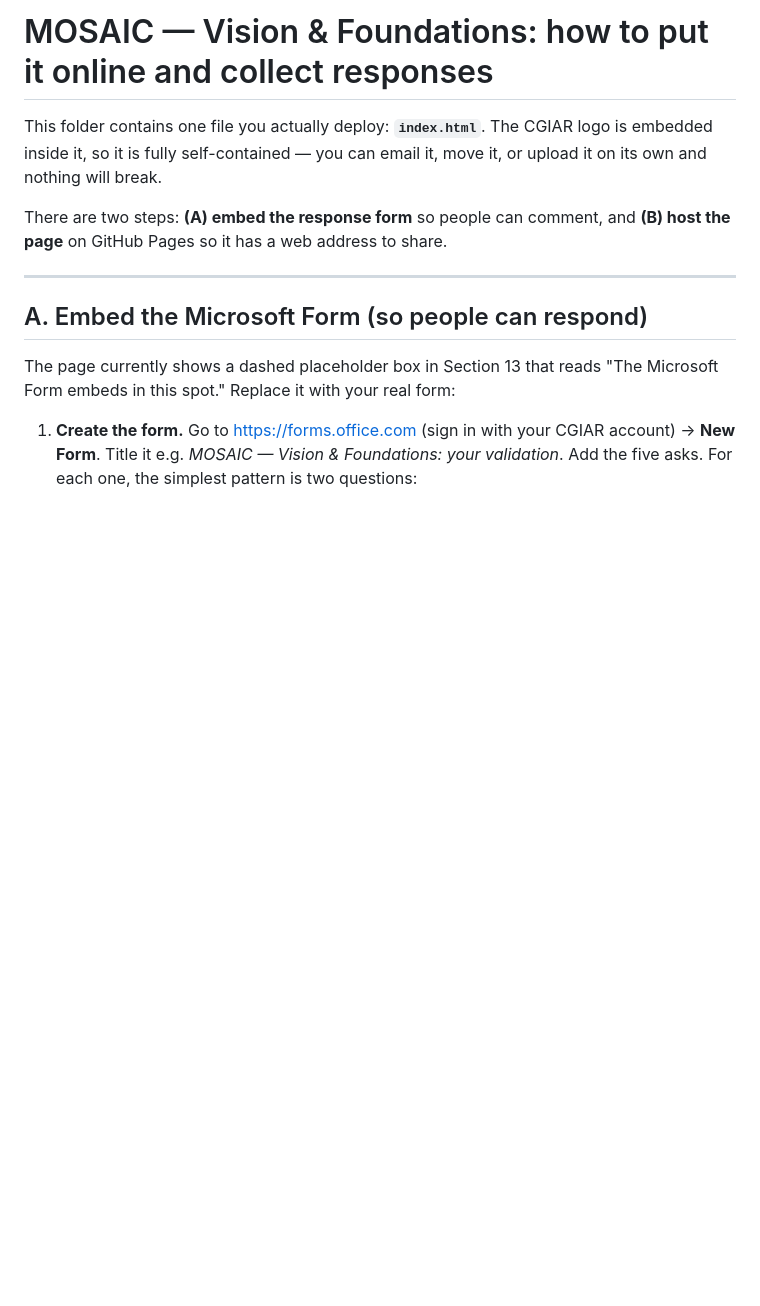
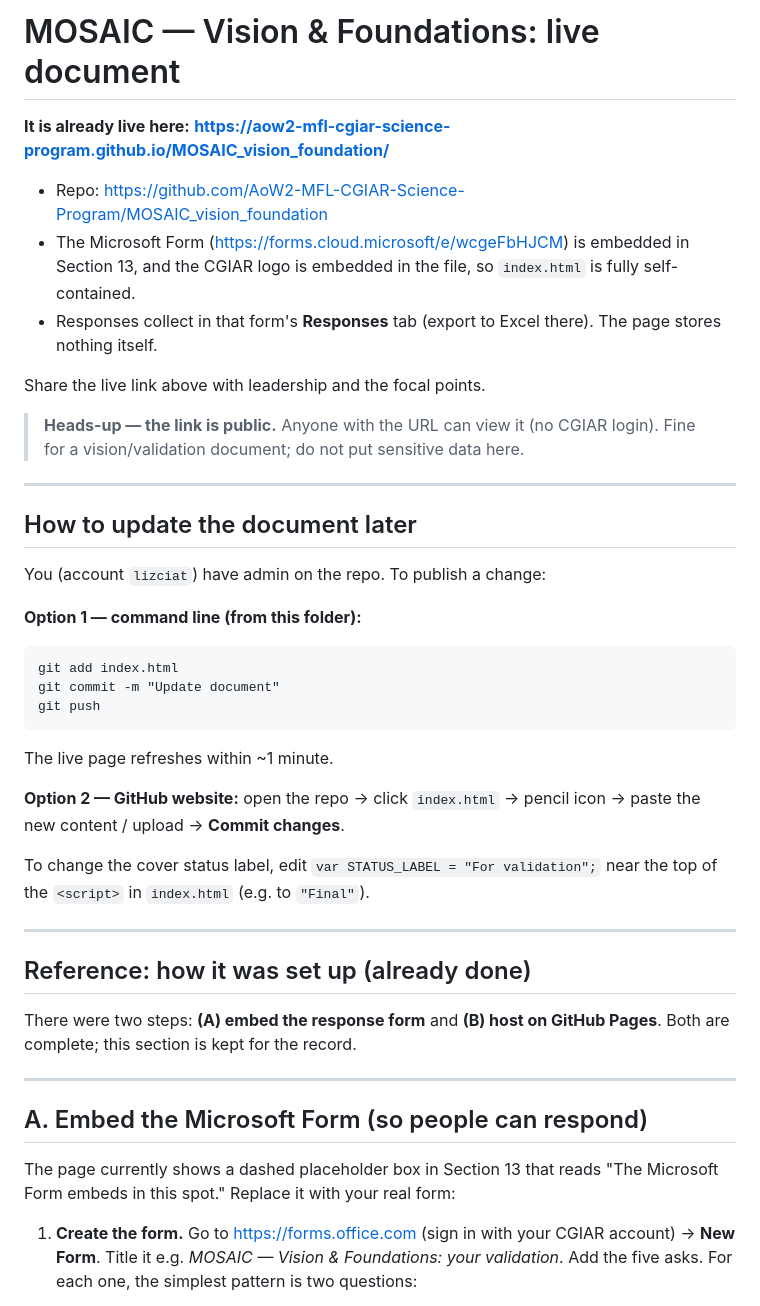
Before and after one commit to AoW2-MFL-CGIAR-Science-Program/MOSAIC_vision_foundation, a Markdown page: DEPLOY.md, the part around the change. Drawn GitHub-style; blank space fills up the shorter version.

Commit message:
Update DEPLOY.md with live URL and update instructions
Co-Authored-By: Claude Opus 4.8 <noreply@anthropic.com>

```diff
--- a/DEPLOY.md
+++ b/DEPLOY.md
@@ -1,11 +1,46 @@
-# MOSAIC — Vision & Foundations: how to put it online and collect responses
+# MOSAIC — Vision & Foundations: live document
 
-This folder contains one file you actually deploy: **`index.html`**. The CGIAR logo
-is embedded inside it, so it is fully self-contained — you can email it, move it, or
-upload it on its own and nothing will break.
+**It is already live here:**
+**https://aow2-mfl-cgiar-science-program.github.io/MOSAIC_vision_foundation/**
 
-There are two steps: **(A) embed the response form** so people can comment, and
-**(B) host the page** on GitHub Pages so it has a web address to share.
+- Repo: https://github.com/AoW2-MFL-CGIAR-Science-Program/MOSAIC_vision_foundation
+- The Microsoft Form (https://forms.cloud.microsoft/e/wcgeFbHJCM) is embedded in
+  Section 13, and the CGIAR logo is embedded in the file, so `index.html` is fully
+  self-contained.
+- Responses collect in that form's **Responses** tab (export to Excel there). The page
+  stores nothing itself.
+
+Share the live link above with leadership and the focal points.
+
+> **Heads-up — the link is public.** Anyone with the URL can view it (no CGIAR login).
+> Fine for a vision/validation document; do not put sensitive data here.
+
+---
+
+## How to update the document later
+
+You (account `lizciat`) have admin on the repo. To publish a change:
+
+**Option 1 — command line (from this folder):**
+
+    git add index.html
+    git commit -m "Update document"
+    git push
+
+The live page refreshes within ~1 minute.
+
+**Option 2 — GitHub website:** open the repo → click `index.html` → pencil icon →
+paste the new content / upload → **Commit changes**.
+
+To change the cover status label, edit `var STATUS_LABEL = "For validation";` near the
+top of the `<script>` in `index.html` (e.g. to `"Final"`).
+
+---
+
+## Reference: how it was set up (already done)
+
+There were two steps: **(A) embed the response form** and **(B) host on GitHub Pages**.
+Both are complete; this section is kept for the record.
 
 ---
 
```
